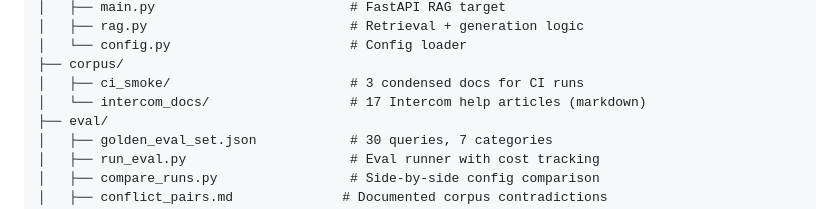
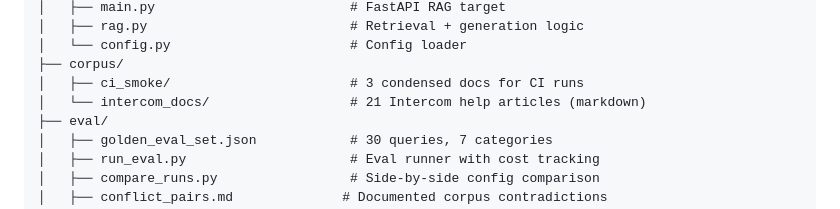
Before and after one commit to NaveenBuidl/evalens, a Markdown page: README.md, the part around the change. Rendered like a GitHub page.

```diff
--- a/README.md
+++ b/README.md
@@ -303,7 +303,7 @@ evalens/
 │   └── config.py                       # Config loader
 ├── corpus/
 │   ├── ci_smoke/                       # 3 condensed docs for CI runs
-│   └── intercom_docs/                  # 17 Intercom help articles (markdown)
+│   └── intercom_docs/                  # 21 Intercom help articles (markdown)
 ├── eval/
 │   ├── golden_eval_set.json            # 30 queries, 7 categories
 │   ├── run_eval.py                     # Eval runner with cost tracking
```
Also changed, not shown: DECISIONS.md (+1 -1 lines).
